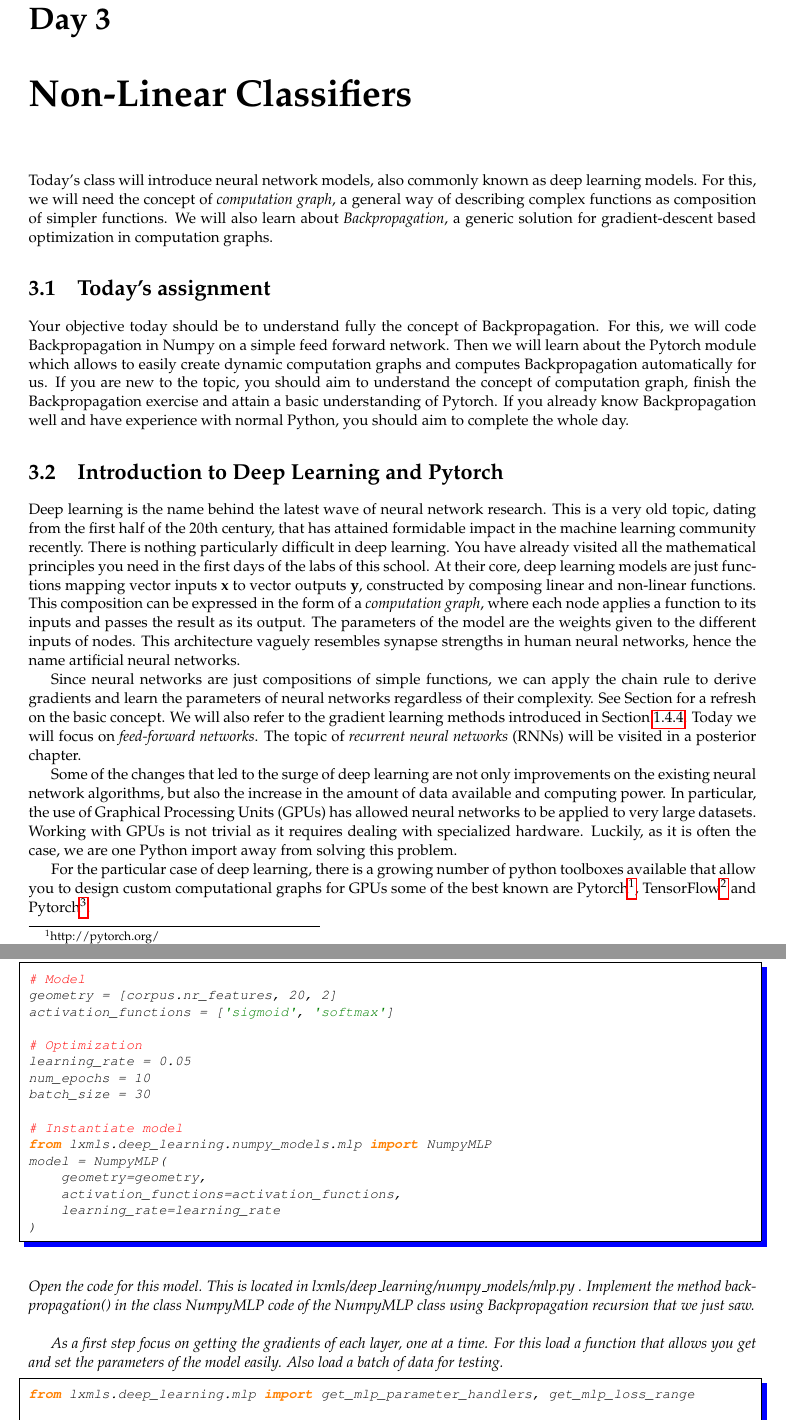
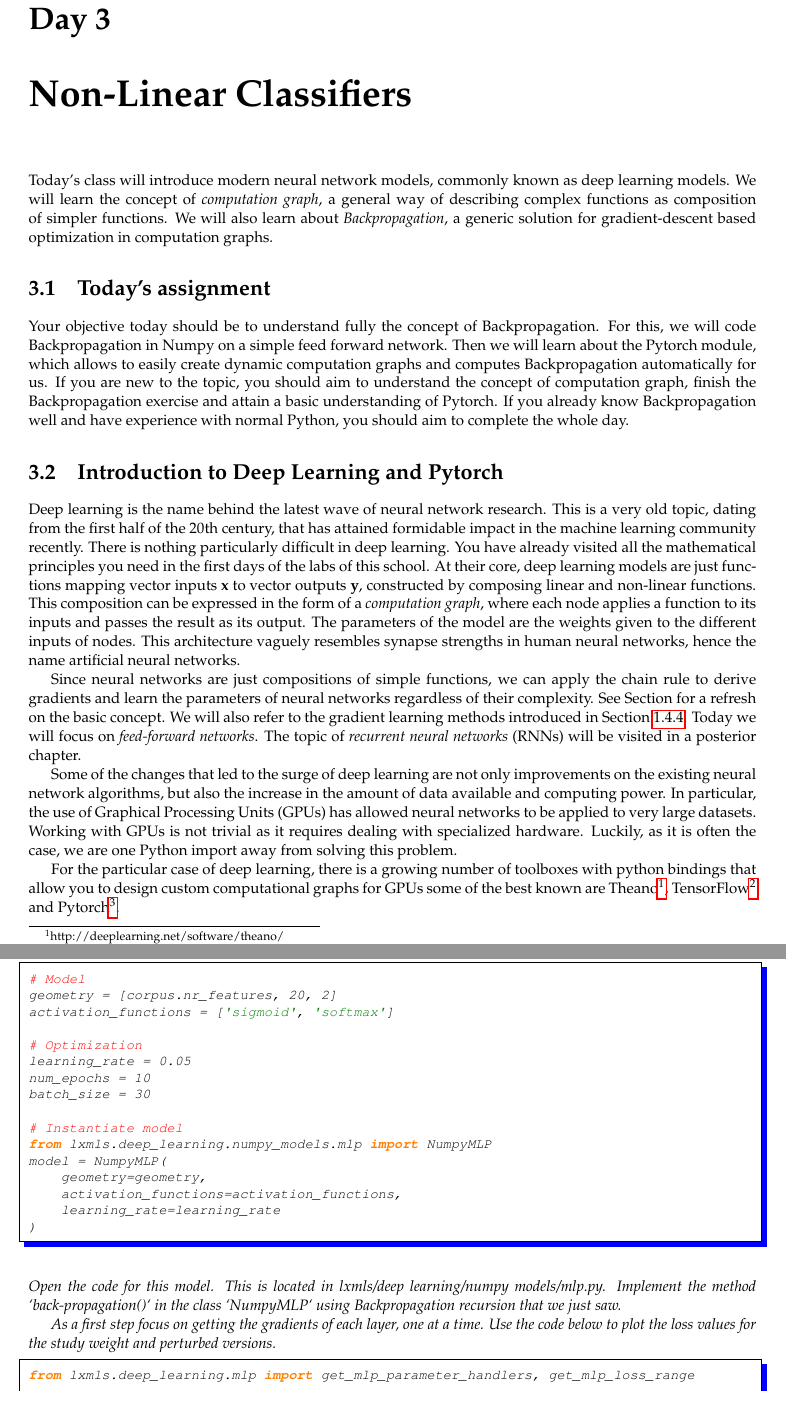
Before and after one commit to LxMLS/lxmls-guide, a LaTeX thesis (guide.tex, which reads pages/deep_learning/deep_learning_ff.tex): two parts of pages 67 and 77 of 114, joined at a grey line, cut so that both start at the same text. Compiled offline with pdfLaTeX.

Commit message:
Update deep_day one to match notebooks

```diff
--- a/pages/deep_learning/deep_learning_ff.tex
+++ b/pages/deep_learning/deep_learning_ff.tex
@@ -1,6 +1,6 @@
-Today's class will introduce neural network models, also commonly known as deep
-learning models. For this, we will need the concept of \textit{computation
-graph}, a general way of describing complex functions as composition of simpler
+Today's class will introduce modern neural network models, commonly known as
+deep learning models. We will learn the concept of \textit{computation graph},
+a general way of describing complex functions as composition of simpler
 functions. We will also learn about \textit{Backpropagation}, a generic
 solution for gradient-descent based optimization in computation graphs.
 
@@ -9,7 +9,7 @@ solution for gradient-descent based optimization in computation graphs.
 
 Your objective today should be to understand fully the concept of
 Backpropagation. For this, we will code Backpropagation in Numpy on a simple
-feed forward network. Then we will learn about the Pytorch module which allows
+feed forward network. Then we will learn about the Pytorch module, which allows
 to easily create dynamic computation graphs and computes Backpropagation
 automatically for us. If you are new to the topic, you should aim to understand
 the concept of computation graph, finish the Backpropagation exercise and
@@ -49,10 +50,12 @@ networks to be applied to very large datasets. Working with GPUs is not trivial
 as it requires dealing with specialized hardware. Luckily, as it is often the
 case, we are one Python import away from solving this problem.
 
-For the particular case of deep learning, there is a growing number of python
-toolboxes available that allow you to design custom computational graphs for
-GPUs some of the best known are
-Pytorch\footnotemark\footnotetext{http://pytorch.org/}, TensorFlow\footnotemark\footnotetext{https://www.tensorflow.org/} and Pytorch\footnotemark\footnotetext{http://pytorch.org/}.
+For the particular case of deep learning, there is a growing number of
+toolboxes with python bindings that allow you to design custom computational
+graphs for GPUs some of the best known are
+Theano\footnotemark\footnotetext{http://deeplearning.net/software/theano/},
+TensorFlow\footnotemark\footnotetext{https://www.tensorflow.org/} and
+Pytorch\footnotemark\footnotetext{http://pytorch.org/}.
 
 In these labs we will be working with Pytorch. Pytorch allows us to create
 computation graphs of arbitrary complexity and automatically compute the
@@ -636,11 +639,13 @@ model = NumpyMLP(
     learning_rate=learning_rate
 )
 \end{python}
-Open the code for this model. This is located in lxmls/deep\_learning/numpy\_models/mlp.py . Implement the method backpropagation() in the class NumpyMLP code of the NumpyMLP class using Backpropagation recursion that we just saw.\\
+Open the code for this model. This is located in lxmls/deep learning/numpy
+models/mlp.py. Implement the method `back-propagation()` in the class
+`NumpyMLP` using Backpropagation recursion that we just saw.
 
 As a first step focus on getting the gradients of each layer, one at a time.
-For this load a function that allows you get and set the parameters of the
-model easily. Also load a batch of data for testing.
+Use the code below to plot the loss values for the study weight and perturbed
+versions.
 \begin{python}
 from lxmls.deep_learning.mlp import get_mlp_parameter_handlers, get_mlp_loss_range
 
```
Also changed, not shown: pages/deep_learning/deep_learning_ff.tex (27 more changed lines).
